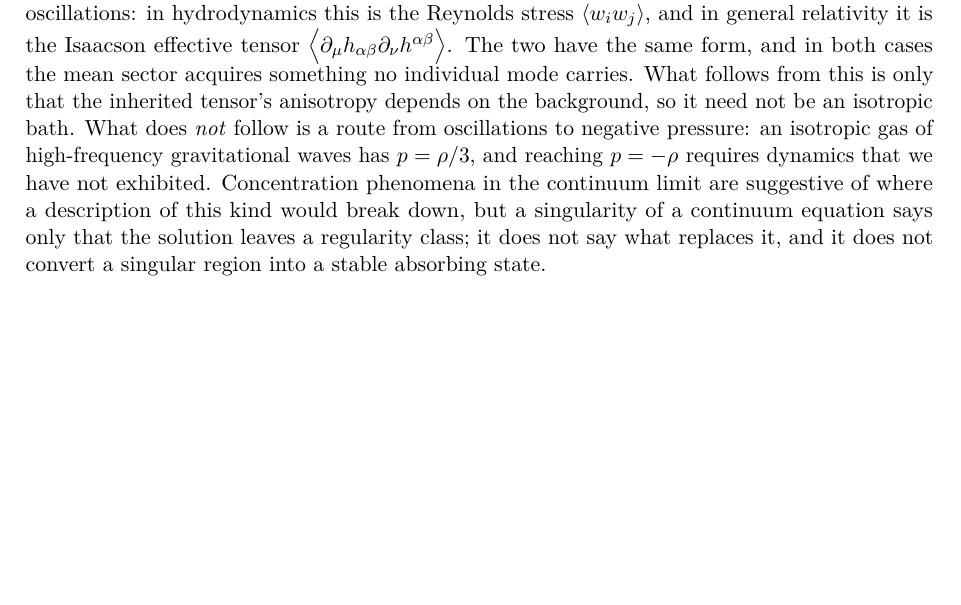
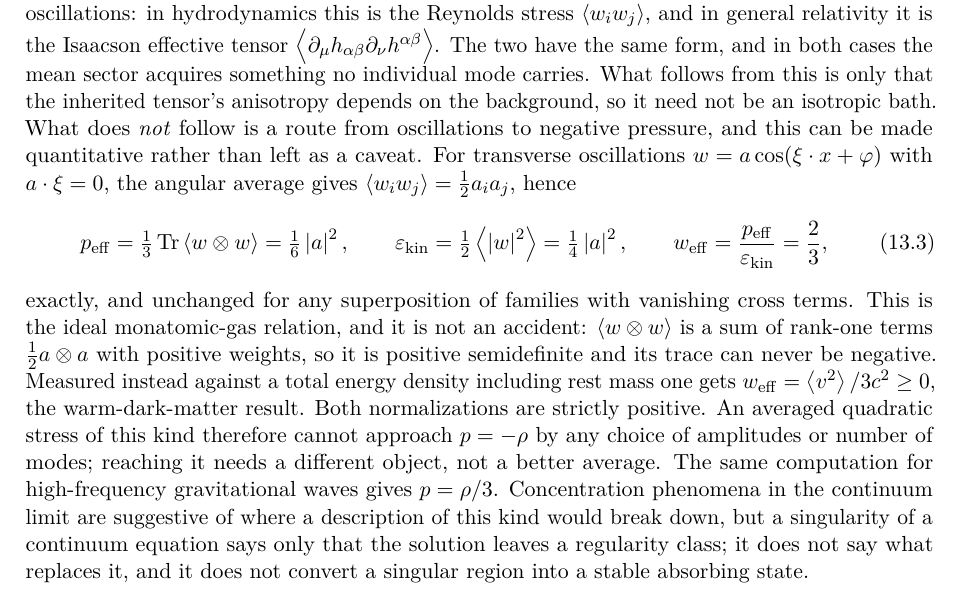
Before and after one commit to satisfymath/rg-ns, a LaTeX paper (paper/main.tex, which reads paper/sections/13_outlook.tex): part of page 37 of 50, cut so that both start at the same text, the shorter picture padded with empty space. Compiled offline with pdfLaTeX.

Commit message:
Replace the averaged-stress caveat with the computed equation of state
The Outlook said only that reaching p = -rho 'requires dynamics we have not
exhibited'. It can be made quantitative. For transverse oscillations the
angular average gives <w_i w_j> = a_i a_j / 2, so p_eff/eps_kin = 2/3 exactly,
unchanged for any superposition with vanishing cross terms. That is the ideal
monatomic-gas relation, and it is structural: the averaged tensor is a sum of
rank-one terms with positive weights, hence positive semidefinite, so its trace
can never be negative. Against a total energy density including rest mass the
answer is the warm-dark-matter value, also positive. An averaged quadratic
stress cannot approach p = -rho by any choice of amplitudes or number of modes.

A vague caveat has become a computed obstruction, which is a stronger statement
and a shorter one.

Co-Authored-By: Claude Opus 5 (1M context) <noreply@anthropic.com>
Claude-Session: https://claude.ai/code/session_01LSaoSxSXggvkhQrCBJ1Mfs

```diff
--- a/paper/sections/13_outlook.tex
+++ b/paper/sections/13_outlook.tex
@@ -113,9 +113,29 @@ The two have the same form, and in both cases the mean sector acquires
 something no individual mode carries. What follows from this is only that the
 inherited tensor's anisotropy depends on the background, so it need not be an
 isotropic bath. What does \emph{not} follow is a route from oscillations to
-negative pressure: an isotropic gas of high-frequency gravitational waves has
-$p=\rho/3$, and reaching $p=-\rho$ requires dynamics that we have not
-exhibited. Concentration phenomena in the continuum limit are suggestive of
+negative pressure, and this can be made quantitative rather than left as a
+caveat. For transverse oscillations $w=a\cos(\xi\cdot x+\varphi)$ with
+$a\cdot\xi=0$, the angular average gives
+$\avg{w_iw_j}=\tfrac12a_ia_j$, hence
+%
+\begin{equation}\label{eq:outlook-reynolds-eos}
+  p_{\rm eff}=\tfrac13\Tr\avg{w\otimes w}=\tfrac16\abs{a}^2,
+  \qquad
+  \varepsilon_{\rm kin}=\tfrac12\avg{\abs{w}^2}=\tfrac14\abs{a}^2,
+  \qquad
+  w_{\rm eff}=\frac{p_{\rm eff}}{\varepsilon_{\rm kin}}=\frac23 ,
+\end{equation}
+%
+exactly, and unchanged for any superposition of families with vanishing cross
+terms. This is the ideal monatomic-gas relation, and it is not an accident:
+$\avg{w\otimes w}$ is a sum of rank-one terms $\tfrac12 a\otimes a$ with
+positive weights, so it is positive semidefinite and its trace can never be
+negative. Measured instead against a total energy density including rest mass
+one gets $w_{\rm eff}=\avg{v^2}/3c^2\ge0$, the warm-dark-matter result. Both
+normalizations are strictly positive. An averaged quadratic stress of this kind
+therefore cannot approach $p=-\rho$ by any choice of amplitudes or number of
+modes; reaching it needs a different object, not a better average. The same
+computation for high-frequency gravitational waves gives $p=\rho/3$. Concentration phenomena in the continuum limit are suggestive of
 where a description of this kind would break down, but a singularity of a
 continuum equation says only that the solution leaves a regularity class; it
 does not say what replaces it, and it does not convert a singular region into a
```
Also changed, not shown: 1 other file.
